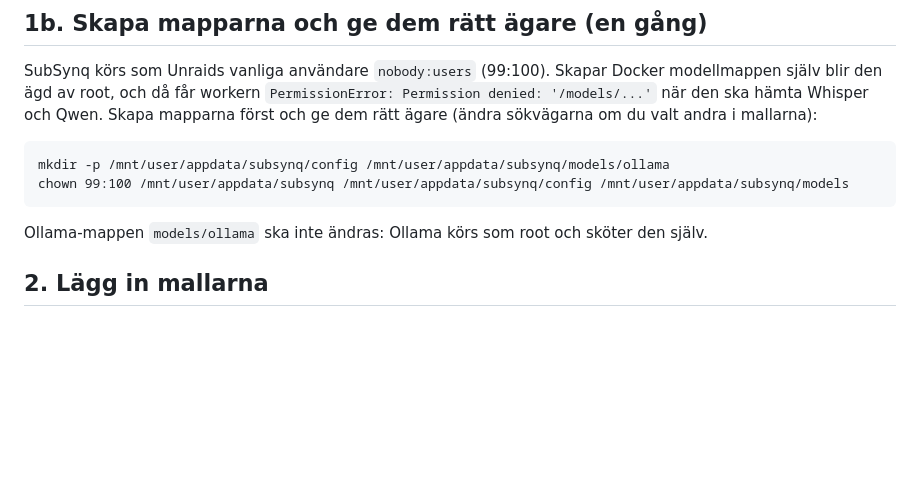
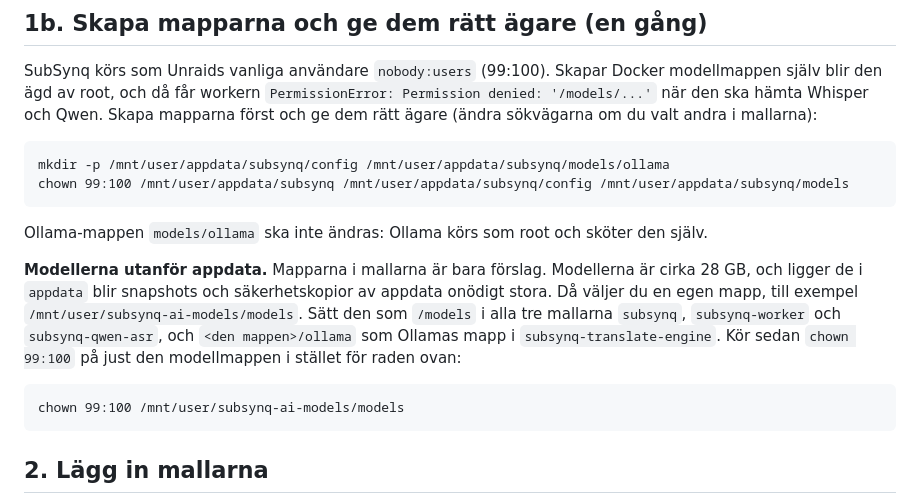
Before and after one commit to Jfb3rg/subsynq, a Markdown page: unraid/README.md, the part around the change. Rendered like a GitHub page; blank space fills up the shorter version.

Commit message:
Guide: choose a models folder outside appdata and chown that folder
Co-Authored-By: Claude Sonnet 5.5 <noreply@anthropic.com>

````diff
--- a/unraid/README.md
+++ b/unraid/README.md
@@ -41,6 +41,16 @@ chown 99:100 /mnt/user/appdata/subsynq /mnt/user/appdata/subsynq/config /mnt/use
 ```
 
 Ollama-mappen `models/ollama` ska inte ändras: Ollama körs som root och sköter den själv.
+
+**Modellerna utanför appdata.** Mapparna i mallarna är bara förslag. Modellerna är cirka 28 GB, och ligger de i `appdata`
+blir snapshots och säkerhetskopior av appdata onödigt stora. Då väljer du en egen mapp, till exempel
+`/mnt/user/subsynq-ai-models/models`. Sätt den som `/models` i alla tre mallarna `subsynq`, `subsynq-worker` och
+`subsynq-qwen-asr`, och `<den mappen>/ollama` som Ollamas mapp i `subsynq-translate-engine`. Kör sedan `chown 99:100`
+på just den modellmappen i stället för raden ovan:
+
+```
+chown 99:100 /mnt/user/subsynq-ai-models/models
+```
 
 ## 2. Lägg in mallarna
 
````
